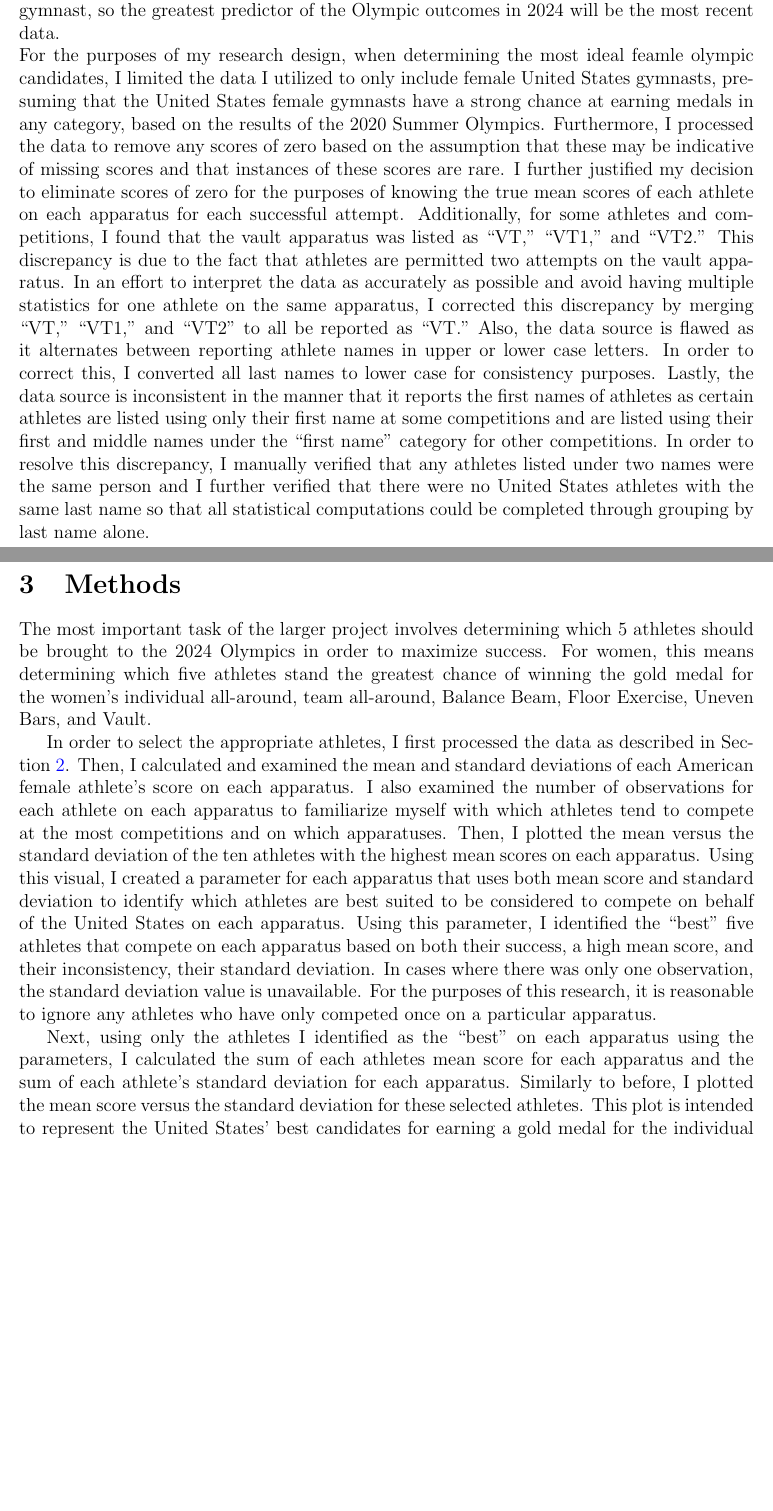
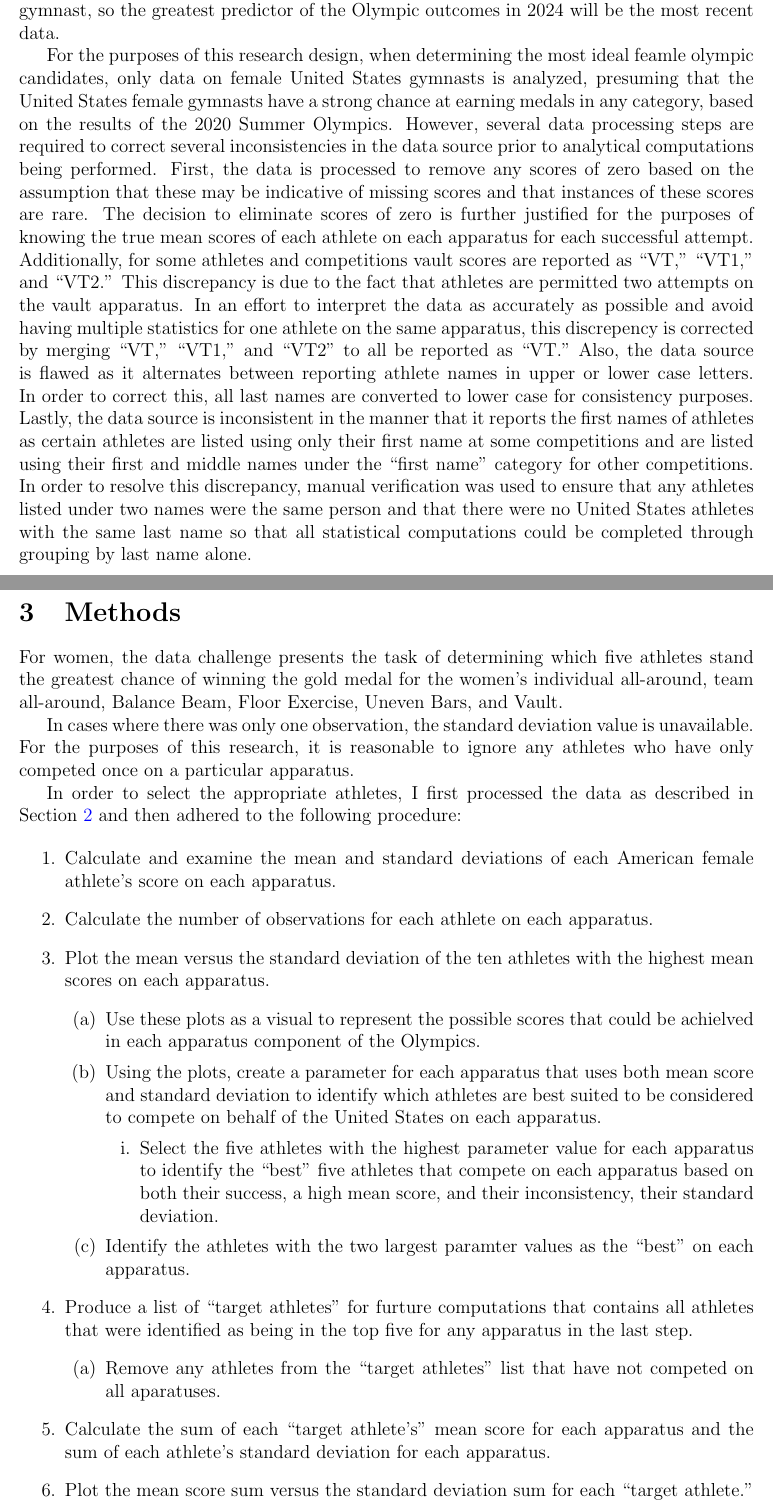
Before and after one commit to KathleenHoulihan/KH-UCSAS-Submission, a LaTeX paper (manuscript/submission.tex): two parts of pages 3 and 4 of 12, joined at a grey line, cut so that both start at the same text, the shorter picture padded with empty space. Compiled offline with pdfLaTeX.

Commit message:
converting methods section to a numbered list

```diff
--- a/manuscript/submission.tex
+++ b/manuscript/submission.tex
@@ -120,50 +120,68 @@ that includes data from major domestic and international gymnastic competitions
 I have opted against using the older data from 2017 to 2021 as time, injuries,
 and other factors can have a large impact on the success of a gymnast, so the greatest predictor
 of the Olympic outcomes in 2024 will be the most recent data.
+
 \\
-For the purposes of my research design, when determining the most ideal feamle olympic candidates,
-I limited the data I utilized to only include female United States
-gymnasts, presuming that the United States female gymnasts have a strong chance at earning medals in any category,
-based on the results of the 2020 Summer Olympics.
-Furthermore, I processed the data to remove any scores of zero based on the assumption that these may
-be indicative of missing scores and that instances of these scores are rare. I further justified my decision
-to eliminate scores of zero for the purposes of knowing the true mean scores of each athlete on each
-apparatus for each successful attempt. Additionally, for some athletes and competitions, I found that the vault
-apparatus was listed as ``VT,'' ``VT1,'' and ``VT2.'' This discrepancy is due to the fact that athletes are permitted
+
+For the purposes of this research design, when determining the most ideal feamle olympic candidates,
+only data on female United States gymnasts is analyzed, presuming that the United States
+female gymnasts have a strong chance at earning medals in any category, based on the results of the 2020 Summer Olympics.
+However, several data processing steps are required to correct several inconsistencies in the data source prior to
+analytical computations being performed.
+First, the data is processed to remove any scores of zero based on the assumption that these may
+be indicative of missing scores and that instances of these scores are rare. The decision to eliminate scores of
+zero is further justified for the purposes of knowing the true mean scores of each athlete on each
+apparatus for each successful attempt. Additionally, for some athletes and competitions vault
+scores are reported as ``VT,'' ``VT1,'' and ``VT2.'' This discrepancy is due to the fact that athletes are permitted
 two attempts on the vault apparatus. In an effort to interpret the data as accurately as possible and avoid having
-multiple statistics for one athlete on the same apparatus, I corrected this discrepancy by merging ``VT,'' ``VT1,'' and
+multiple statistics for one athlete on the same apparatus, this discrepency is corrected by merging ``VT,'' ``VT1,'' and
 ``VT2'' to all be reported as ``VT.'' Also, the data source is flawed as it alternates between reporting athlete names
-in upper or lower case letters. In order to correct this, I converted all last names to lower case for consistency
+in upper or lower case letters. In order to correct this, all last names are converted to lower case for consistency
 purposes. Lastly, the data source is inconsistent in the manner that it reports the first names of athletes as certain
 athletes are listed using only their first name at some competitions and are listed using their first and middle names
-under the ``first name'' category for other competitions. In order to resolve this discrepancy, I manually verified that
-any athletes listed under two names were the same person and I further verified that there were no United States
+under the ``first name'' category for other competitions. In order to resolve this discrepancy, manual verification was used
+to ensure that any athletes listed under two names were the same person and that there were no United States
 athletes with the same last name so that all statistical computations could be completed through grouping by last
 name alone.
 
 \section{Methods}
 \label{sec:meth}
 
-The most important task of the larger project involves determining which 5 athletes
-should be brought to the 2024 Olympics in order to maximize success. For women, this means determining
+For women, the data challenge presents the task of determining
 which five athletes stand the greatest chance of winning the gold medal for the women's individual all-around,
 team all-around, Balance Beam, Floor Exercise, Uneven Bars, and Vault.
 
-In order to select the appropriate athletes, I first processed the data as described in Section~\ref{sec:data}.
-Then, I calculated and examined the mean and standard deviations of each American female athlete's score
-on each apparatus. I also examined the number of observations for each athlete on each apparatus to familiarize
-myself with which athletes tend to compete at the most competitions and on which apparatuses. Then, I plotted
-the mean versus the standard deviation of the ten athletes with the highest mean scores on each apparatus.
-Using this visual, I created a parameter for each apparatus that uses both mean score and standard
-deviation to identify which athletes are best suited to be considered to compete on behalf of the United
-States on each apparatus. Using this parameter, I identified the ``best'' five athletes that compete on
-each apparatus based on both their success, a high mean score, and their inconsistency, their standard deviation.
 In cases where there was only one observation, the standard deviation value is unavailable.
 For the purposes of this research, it is reasonable to ignore any athletes who have only competed once on a particular apparatus.
 
-Next, using only the athletes I identified as the ``best'' on each apparatus using the parameters,
-I calculated the sum of each athletes mean score for each apparatus and the sum of each athlete's standard
-deviation for each apparatus. Similarly to before, I plotted the mean score versus the standard deviation for
-these selected athletes. This plot is intended to represent
-the United States' best candidates for earning a gold medal for the individual all-around component of the Olympics.
+In order to select the appropriate athletes, I first processed the data as described in Section~\ref{sec:data}
+and then adhered to the following procedure:
 
+\begin{enumerate}
+  \item Calculate and examine the mean and standard deviations of each American female athlete's score
+  on each apparatus.
+  \item Calculate the number of observations for each athlete on each apparatus.
+  \item Plot the mean versus the standard deviation of the ten athletes with the highest mean scores on each
+  apparatus.
+  \begin{enumerate}
+    \item Use these plots as a visual to represent the possible scores that could be achielved in each apparatus
+    component of the Olympics.
+    \item Using the plots, create a parameter for each apparatus that uses both mean score and standard
+    deviation to identify which athletes are best suited to be considered to compete on behalf of the United
+    States on each apparatus.
+    \begin{enumerate}
+      \item Select the five athletes with the highest parameter value for each apparatus to identify the ``best''
+      five athletes that compete on each apparatus based on both their success, a high mean score, and their
+      inconsistency, their standard deviation.
+    \end{enumerate}
+    \item Identify the athletes with the two largest paramter values as the ``best'' on each apparatus.
+  \end{enumerate}
+  \item Produce a list of ``target athletes'' for furture computations that contains all athletes that were identified
+  as being in the top five for any apparatus in the last step.
+  \begin{enumerate}
+    \item Remove any athletes from the ``target athletes'' list that have not competed on all aparatuses.
+  \end{enumerate}
+  \item Calculate the sum of each ``target athlete's'' mean score for each apparatus and the sum of each athlete's standard
+  deviation for each apparatus.
+  \item Plot the mean score sum versus the standard deviation sum for each ``target athlete.''
+  \begin{enumerate}
@@ -174,0 +196 @@ candidates for the all-around team finals.
+  \begin{enumerate}
```
Also changed, not shown: manuscript/submission.tex (51 more changed lines).
